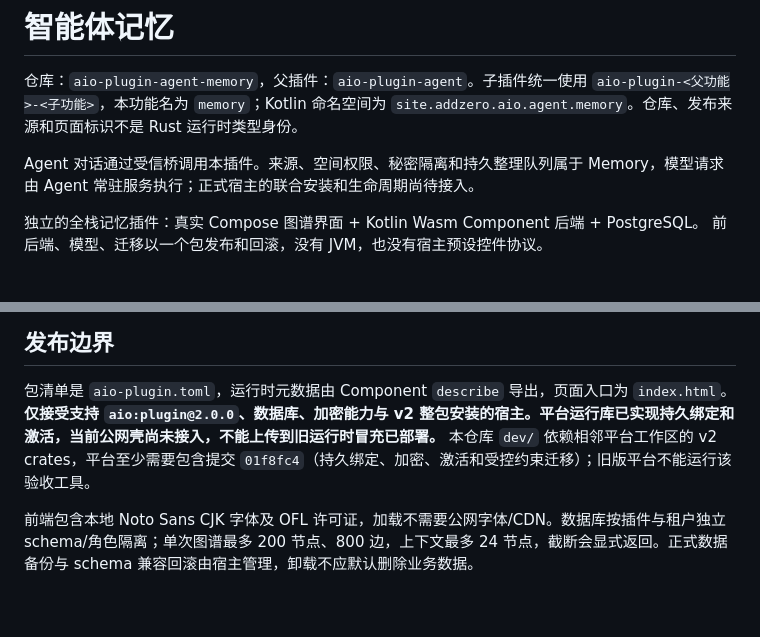
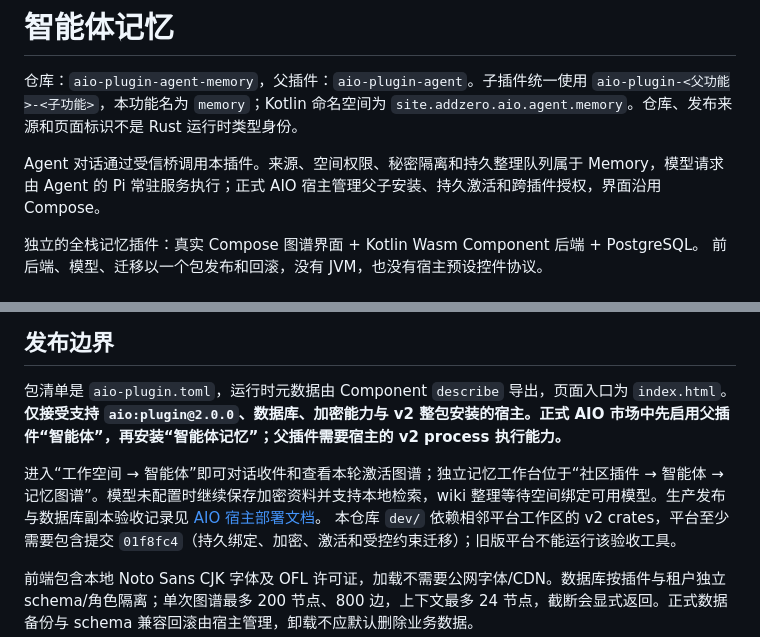
Before and after one commit to org-aio/aio-plugin-agent-memory, a Markdown page: README.md, 2 parts joined by grey strips. GitHub-like rendering; blank space fills up the shorter version.

Commit message:
docs(memory): describe formal AIO installation and Pi integration

```diff
--- a/README.md
+++ b/README.md
@@ -2,7 +2,7 @@
 
 仓库：`aio-plugin-agent-memory`，父插件：`aio-plugin-agent`。子插件统一使用 `aio-plugin-<父功能>-<子功能>`，本功能名为 `memory`；Kotlin 命名空间为 `site.addzero.aio.agent.memory`。仓库、发布来源和页面标识不是 Rust 运行时类型身份。
 
-Agent 对话通过受信桥调用本插件。来源、空间权限、秘密隔离和持久整理队列属于 Memory，模型请求由 Agent 常驻服务执行；正式宿主的联合安装和生命周期尚待接入。
+Agent 对话通过受信桥调用本插件。来源、空间权限、秘密隔离和持久整理队列属于 Memory，模型请求由 Agent 的 Pi 常驻服务执行；正式 AIO 宿主管理父子安装、持久激活和跨插件授权，界面沿用 Compose。
 
 独立的全栈记忆插件：真实 Compose 图谱界面 + Kotlin Wasm Component 后端 + PostgreSQL。
 前后端、模型、迁移以一个包发布和回滚，没有 JVM，也没有宿主预设控件协议。
@@ -80,7 +80,9 @@ npm run test:browser
 ## 发布边界
 
 包清单是 `aio-plugin.toml`，运行时元数据由 Component `describe` 导出，页面入口为 `index.html`。
-**仅接受支持 `aio:plugin@2.0.0`、数据库、加密能力与 v2 整包安装的宿主。平台运行库已实现持久绑定和激活，当前公网壳尚未接入，不能上传到旧运行时冒充已部署。**
+**仅接受支持 `aio:plugin@2.0.0`、数据库、加密能力与 v2 整包安装的宿主。正式 AIO 市场中先启用父插件“智能体”，再安装“智能体记忆”；父插件需要宿主的 v2 process 执行能力。**
+
+进入“工作空间 → 智能体”即可对话收件和查看本轮激活图谱；独立记忆工作台位于“社区插件 → 智能体 → 记忆图谱”。模型未配置时继续保存加密资料并支持本地检索，wiki 整理等待空间绑定可用模型。生产发布与数据库副本验收记录见 [AIO 宿主部署文档](https://github.com/zjarlin/aio-idea/blob/main/deploy/252/README.md)。
 本仓库 `dev/` 依赖相邻平台工作区的 v2 crates，平台至少需要包含提交 `01f8fc4`（持久绑定、加密、激活和受控约束迁移）；旧版平台不能运行该验收工具。
 
 前端包含本地 Noto Sans CJK 字体及 OFL 许可证，加载不需要公网字体/CDN。数据库按插件与租户独立 schema/角色隔离；单次图谱最多 200 节点、800 边，上下文最多 24 节点，截断会显式返回。正式数据备份与 schema 兼容回滚由宿主管理，卸载不应默认删除业务数据。
```
